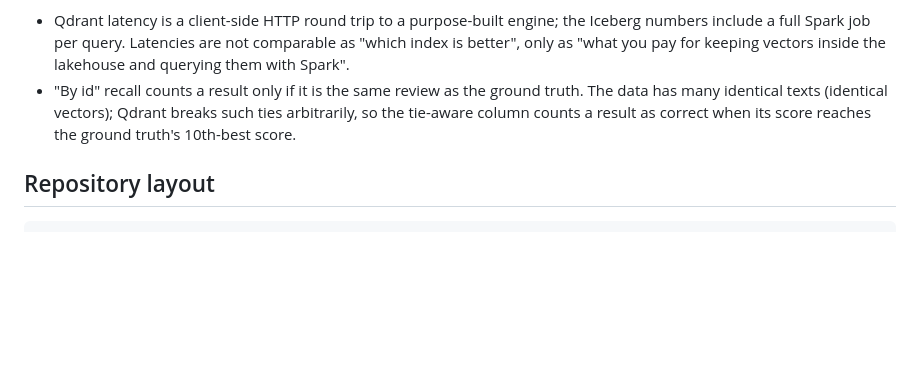
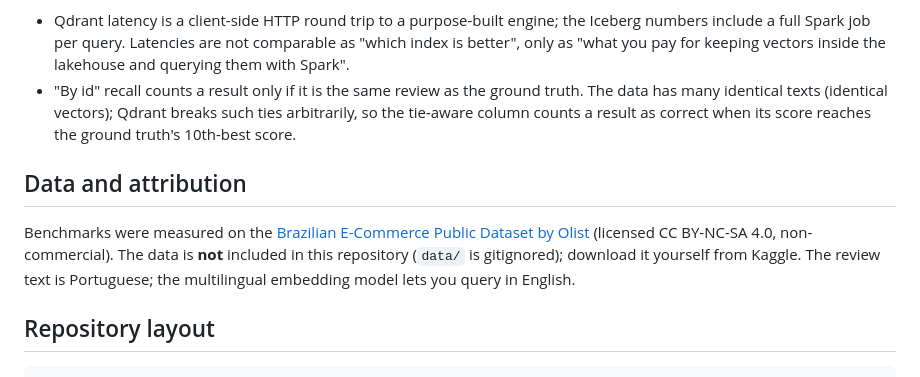
Before and after one commit to sweta2503/ai-lakehouse, a Markdown page: README.md, the part around the change. Rendered like a GitHub page; blank space fills up the shorter version.

Commit message:
README: data attribution

````diff
--- a/README.md
+++ b/README.md
@@ -257,6 +257,12 @@ Notes
   when its score reaches the ground truth's 10th-best score.
 <!-- BENCH:qdrant:END -->
 
+## Data and attribution
+
+Benchmarks were measured on the [Brazilian E-Commerce Public Dataset by Olist](https://www.kaggle.com/datasets/olistbr/brazilian-ecommerce)
+(licensed CC BY-NC-SA 4.0, non-commercial). The data is **not** included in this repository (`data/` is gitignored); download it yourself
+from Kaggle. The review text is Portuguese; the multilingual embedding model lets you query in English.
+
 ## Repository layout
 
 ```
````
